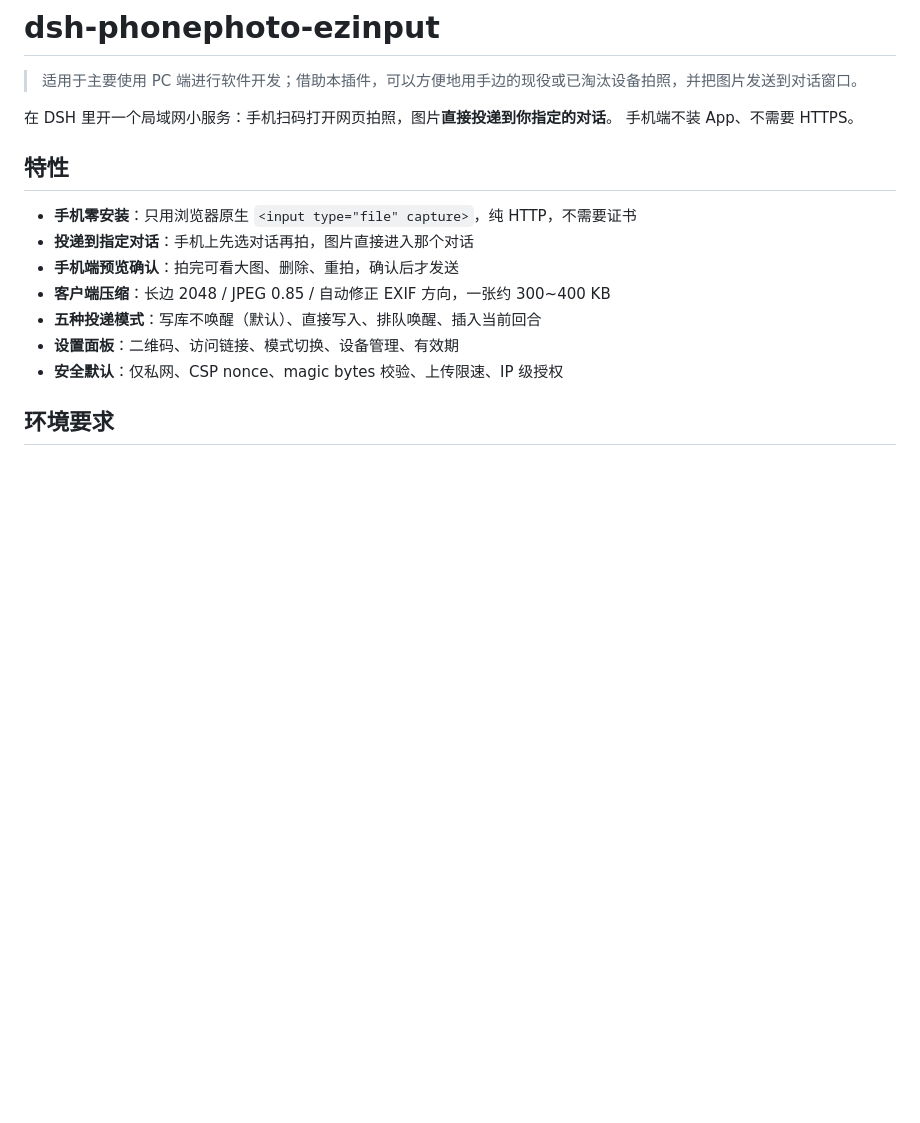
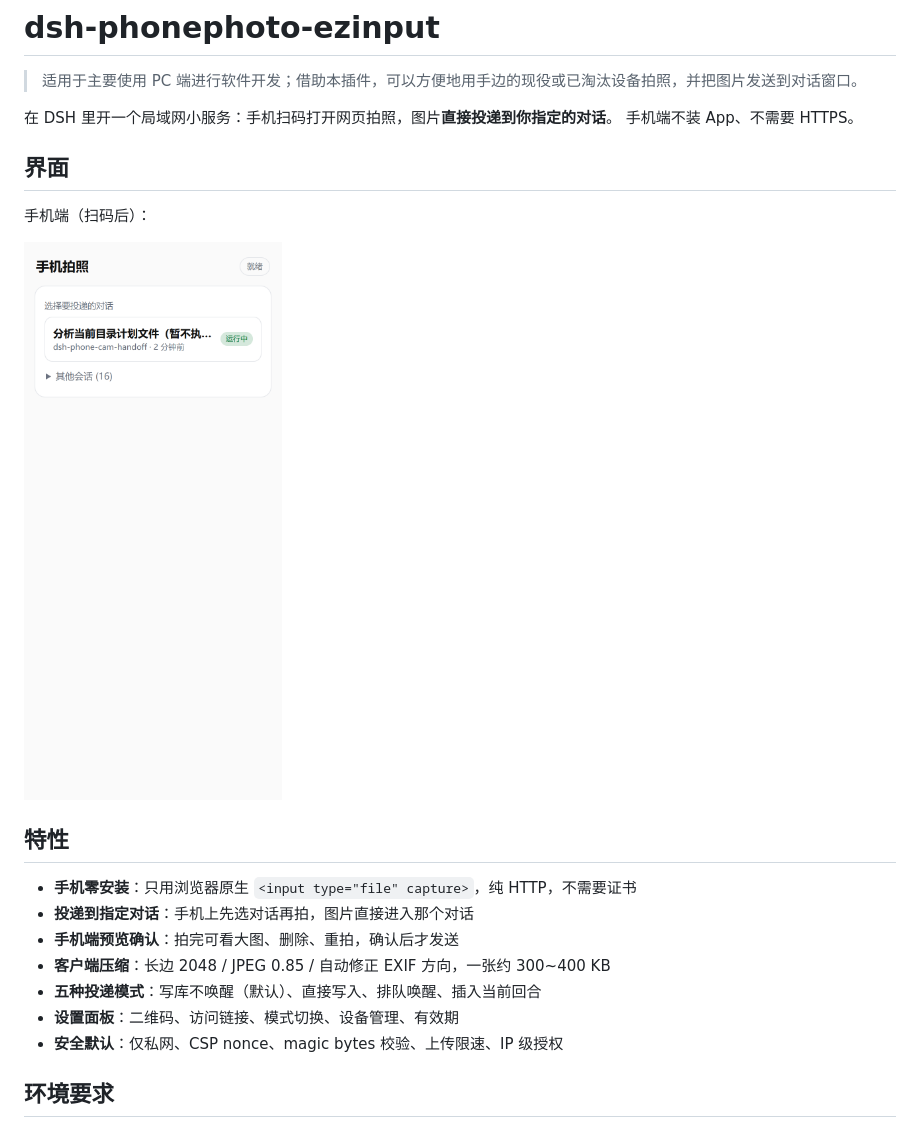
Before and after one commit to IceyVanci/dsh-phonephoto-ezinput, a Markdown page: README.md, the part around the change. GitHub-like rendering; pictures changed too: docs/phone-page.png (added); blank space fills up the shorter version.

```diff
--- a/README.md
+++ b/README.md
@@ -4,6 +4,12 @@
 
 在 DSH 里开一个局域网小服务：手机扫码打开网页拍照，图片**直接投递到你指定的对话**。
 手机端不装 App、不需要 HTTPS。
+
+## 界面
+
+手机端（扫码后）：
+
+![手机页](docs/phone-page.png)
 
 ## 特性
 
```
Also changed, not shown: 5 other files.
